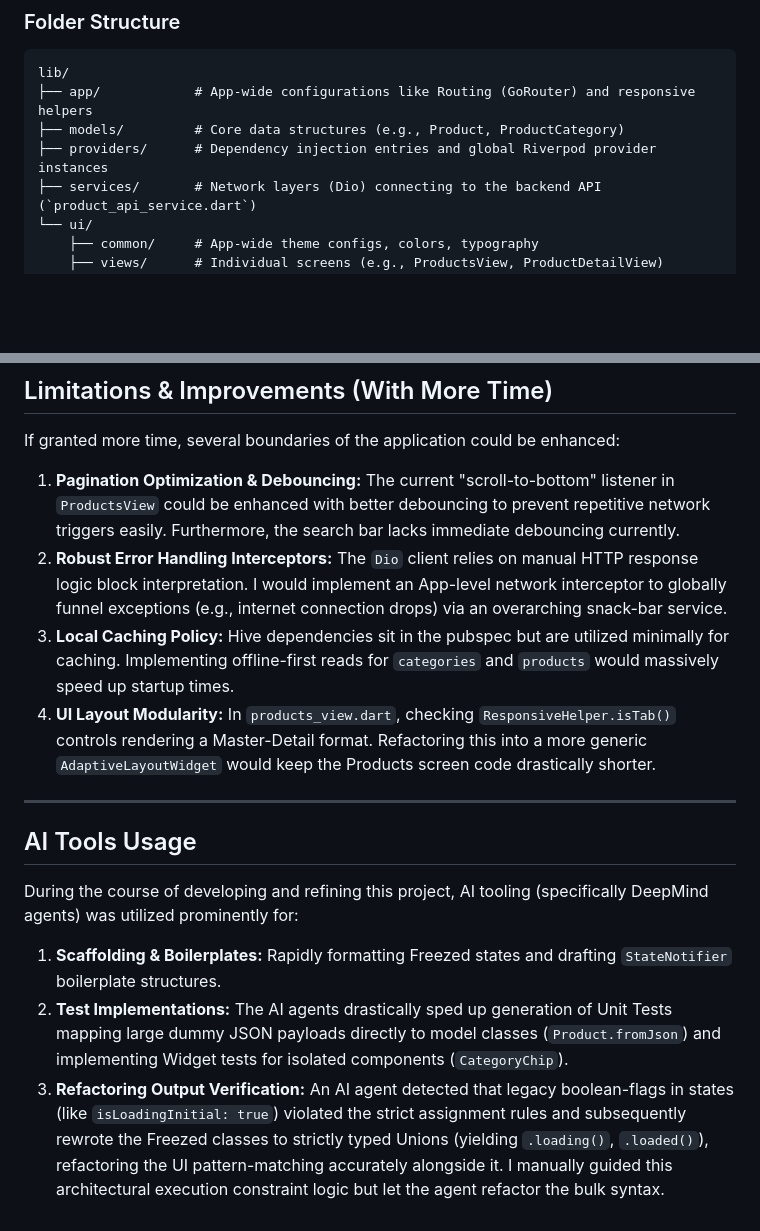
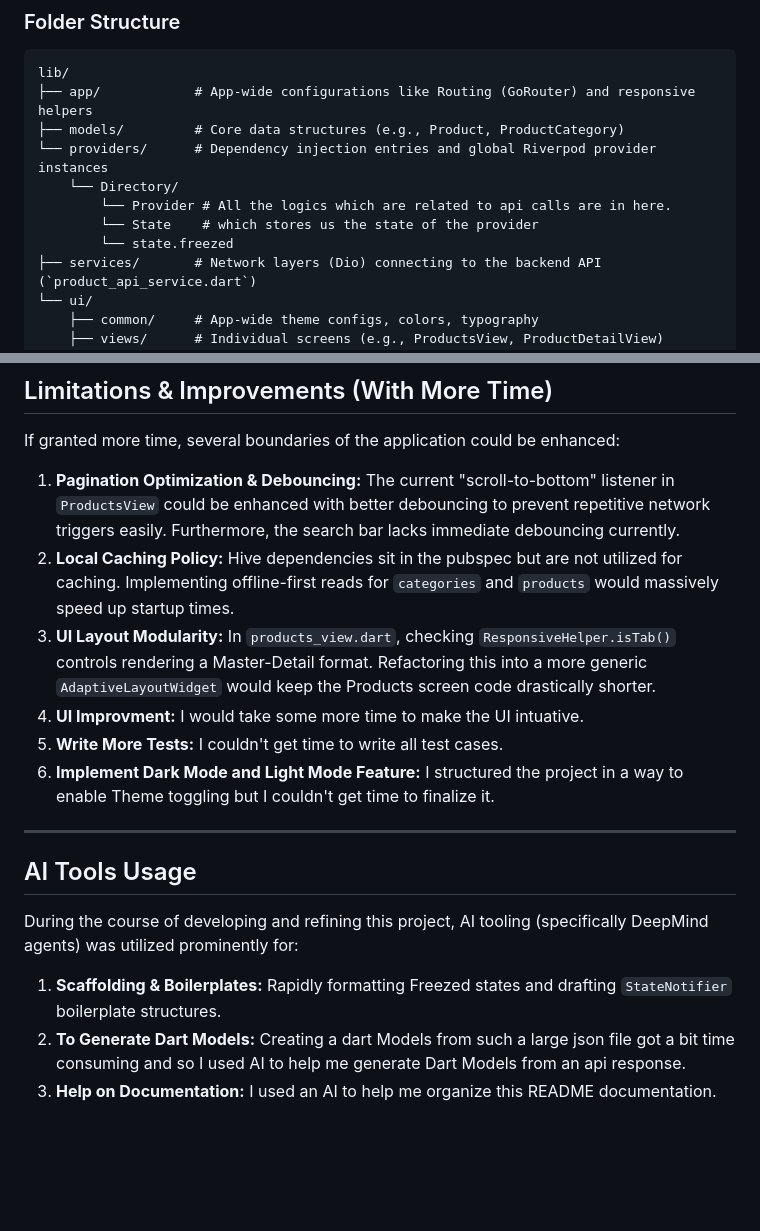
Before and after one commit to Ebenezerkifle/tech_gadol, a Markdown page: README.md, 2 parts joined by grey strips. Drawn GitHub-style; blank space fills up the shorter version.

Commit message:
🤗 The Documentation updated

```diff
--- a/README.md
+++ b/README.md
@@ -41,7 +41,11 @@ The project follows a clean, feature-driven architectural structure aiming for h
 lib/
 ├── app/            # App-wide configurations like Routing (GoRouter) and responsive helpers
 ├── models/         # Core data structures (e.g., Product, ProductCategory)
-├── providers/      # Dependency injection entries and global Riverpod provider instances
+└── providers/      # Dependency injection entries and global Riverpod provider instances
+    └── Directory/
+        └── Provider # All the logics which are related to api calls are in here.
+        └── State    # which stores us the state of the provider
+        └── state.freezed
 ├── services/       # Network layers (Dio) connecting to the backend API (`product_api_service.dart`)
 └── ui/
     ├── common/     # App-wide theme configs, colors, typography
@@ -71,15 +75,16 @@ The design logic is fundamentally centralized in `lib/ui/common/` (`app_colors.d
 
 If granted more time, several boundaries of the application could be enhanced:
 1.  **Pagination Optimization & Debouncing:** The current "scroll-to-bottom" listener in `ProductsView` could be enhanced with better debouncing to prevent repetitive network triggers easily. Furthermore, the search bar lacks immediate debouncing currently.
-2.  **Robust Error Handling Interceptors:** The `Dio` client relies on manual HTTP response logic block interpretation. I would implement an App-level network interceptor to globally funnel exceptions (e.g., internet connection drops) via an overarching snack-bar service.
-3.  **Local Caching Policy:** Hive dependencies sit in the pubspec but are utilized minimally for caching. Implementing offline-first reads for `categories` and `products` would massively speed up startup times.
+3.  **Local Caching Policy:** Hive dependencies sit in the pubspec but are not utilized for caching. Implementing offline-first reads for `categories` and `products` would massively speed up startup times.
 4.  **UI Layout Modularity:** In `products_view.dart`, checking `ResponsiveHelper.isTab()` controls rendering a Master-Detail format. Refactoring this into a more generic `AdaptiveLayoutWidget` would keep the Products screen code drastically shorter.
-
+5.  **UI Improvment:** I would take some more time to make the UI intuative.
+6.  **Write More Tests:** I couldn't get time to write all test cases.
+7.  **Implement Dark Mode and Light Mode Feature:** I structured the project in a way to enable Theme toggling but I couldn't get time to finalize it.
 ---
 
 ## AI Tools Usage
 
 During the course of developing and refining this project, AI tooling (specifically DeepMind agents) was utilized prominently for:
 1.  **Scaffolding & Boilerplates:** Rapidly formatting Freezed states and drafting `StateNotifier` boilerplate structures.
-2.  **Test Implementations:** The AI agents drastically sped up generation of Unit Tests mapping large dummy JSON payloads directly to model classes (`Product.fromJson`) and implementing Widget tests for isolated components (`CategoryChip`).
-3.  **Refactoring Output Verification:** An AI agent detected that legacy boolean-flags in states (like `isLoadingInitial: true`) violated the strict assignment rules and subsequently rewrote the Freezed classes to strictly typed Unions (yielding `.loading()`, `.loaded()`), refactoring the UI pattern-matching accurately alongside it. I manually guided this architectural execution constraint logic but let the agent refactor the bulk syntax.
+2.  **To Generate Dart Models:** Creating a dart Models from such a large json file got a bit time consuming and so I used AI to help me generate Dart Models from an api response.
+4.  **Help on Documentation:** I used an AI to help me organize this README documentation.
```
